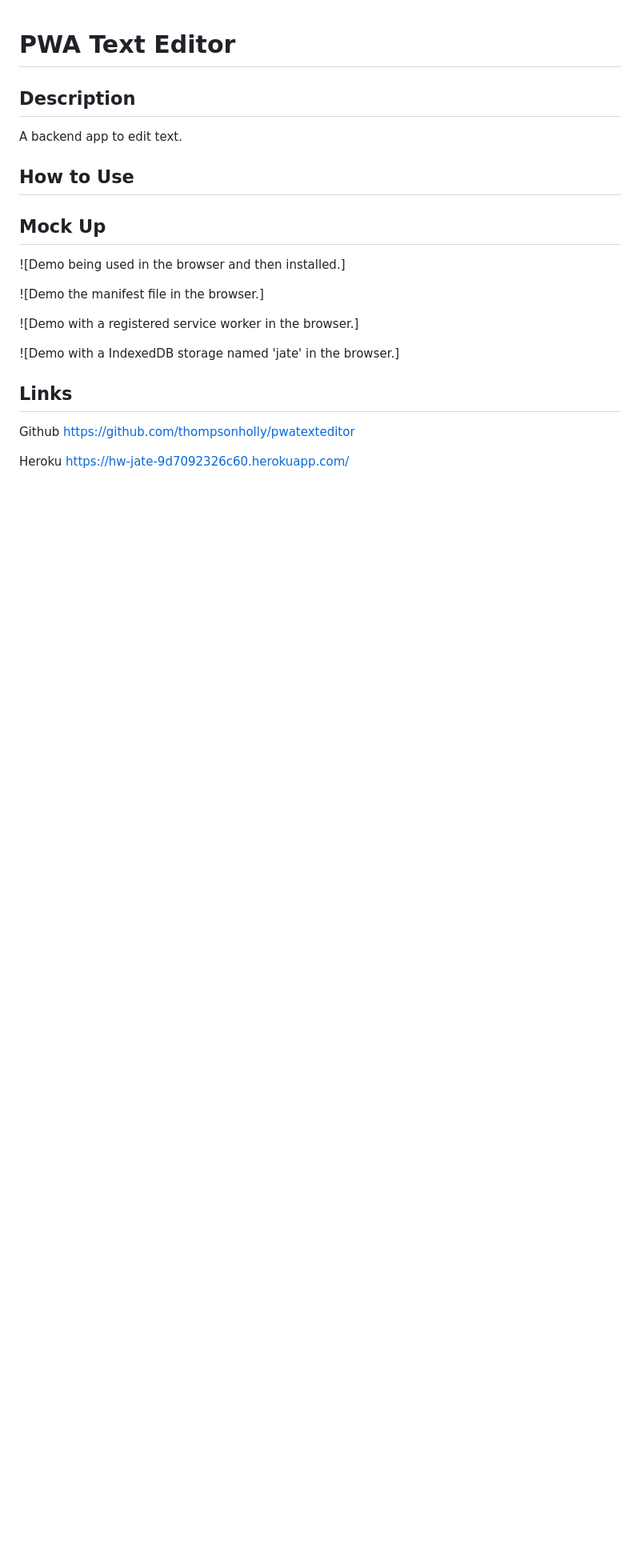
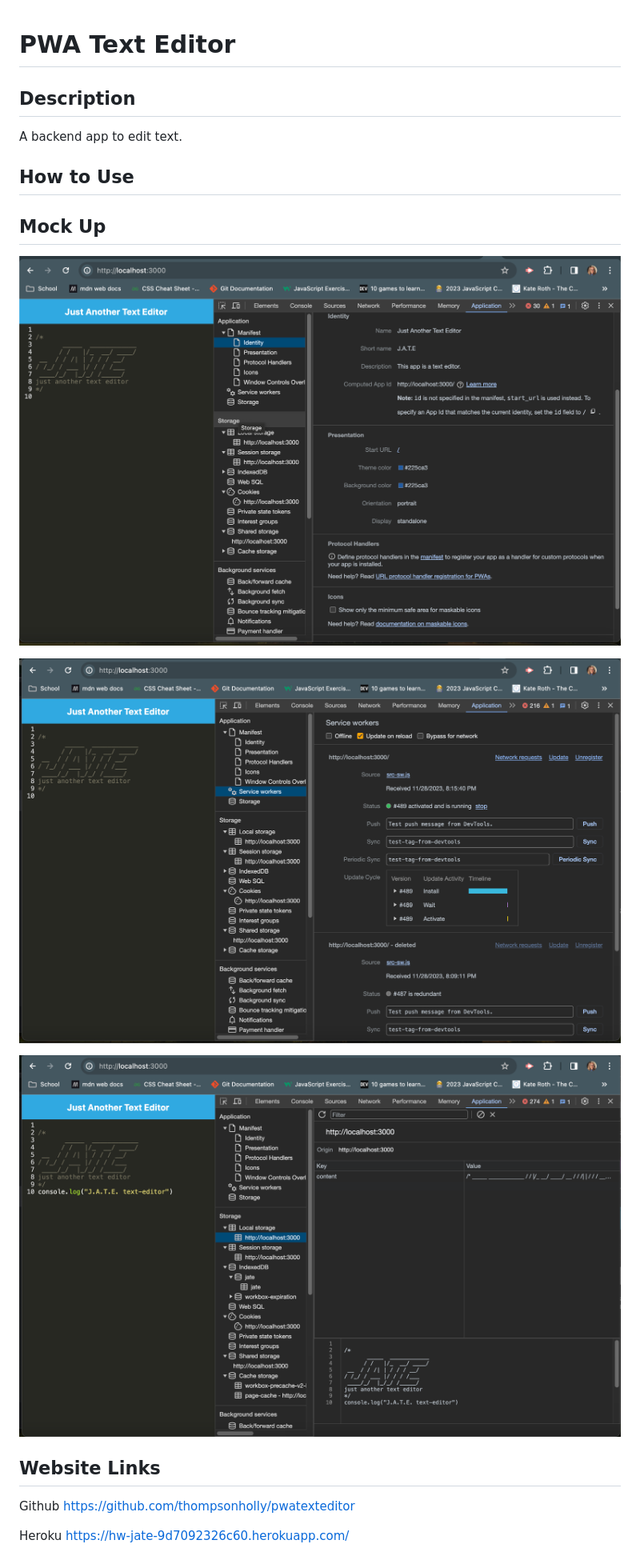
Before and after one commit to thompsonholly/pwatexteditor, a Markdown page: README.md, the part around the change. Shown at 80% size. Rendered like a GitHub page; pictures changed too: images/jate.png (added), images/jatestorage.png (added), images/srw.png (added); blank space fills up the shorter version.

```diff
--- a/README.md
+++ b/README.md
@@ -8,15 +8,13 @@ A backend app to edit text.
 
 ## Mock Up
 
-![Demo being used in the browser and then installed.]
+![Demo the manifest file in the browser](./images/jate.png)
 
-![Demo the manifest file in the browser.]
+![Demo with a registered service worker in the browser](./images/srw.png)
 
-![Demo with a registered service worker in the browser.]
+![Demo with a IndexedDB storage named 'jate' in the browser](./images/jatestorage.png)
 
-![Demo with a IndexedDB storage named 'jate' in the browser.]
-
-## Links
+## Website Links
 
 Github https://github.com/thompsonholly/pwatexteditor
 
```
Also changed, not shown: 1 other file.
